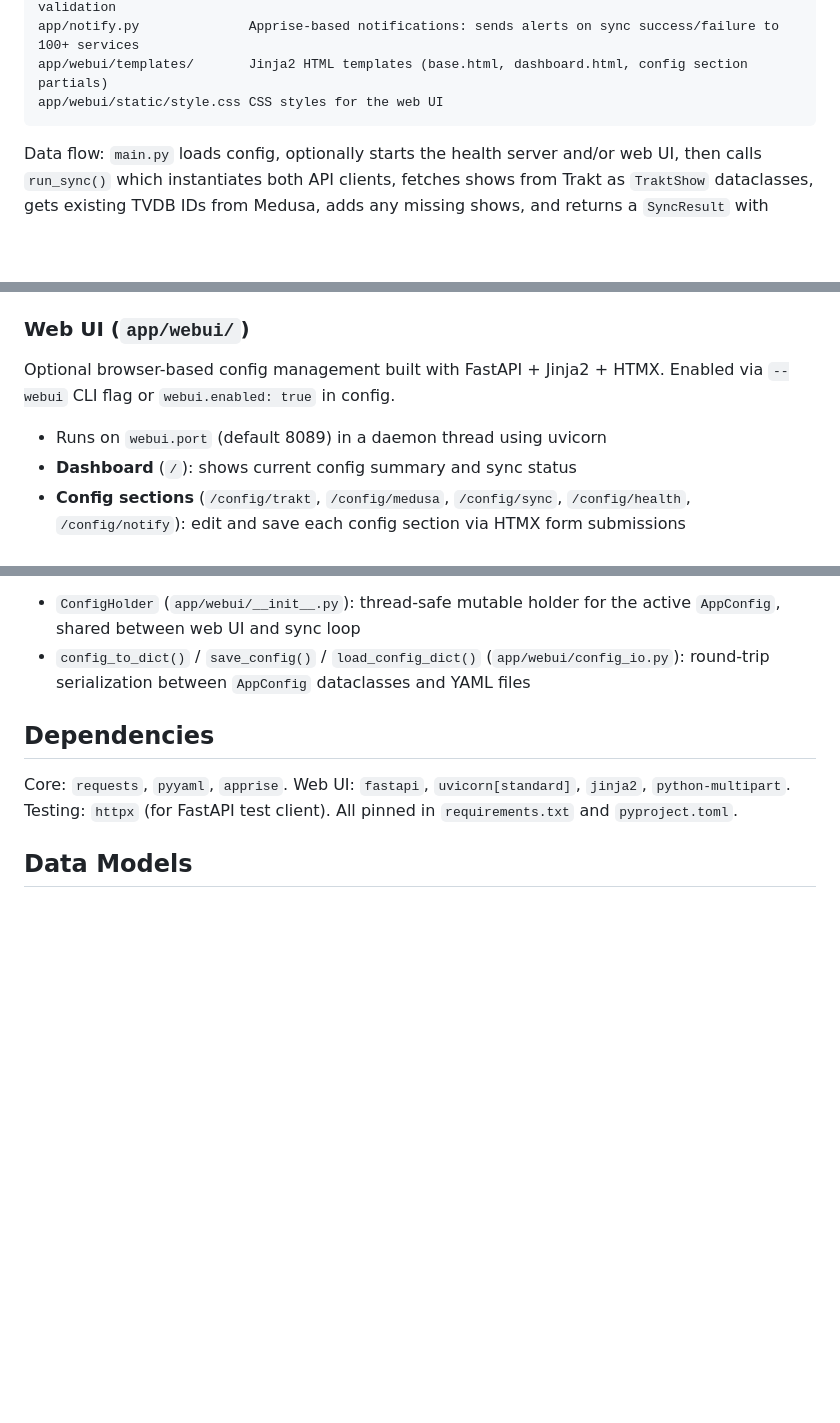
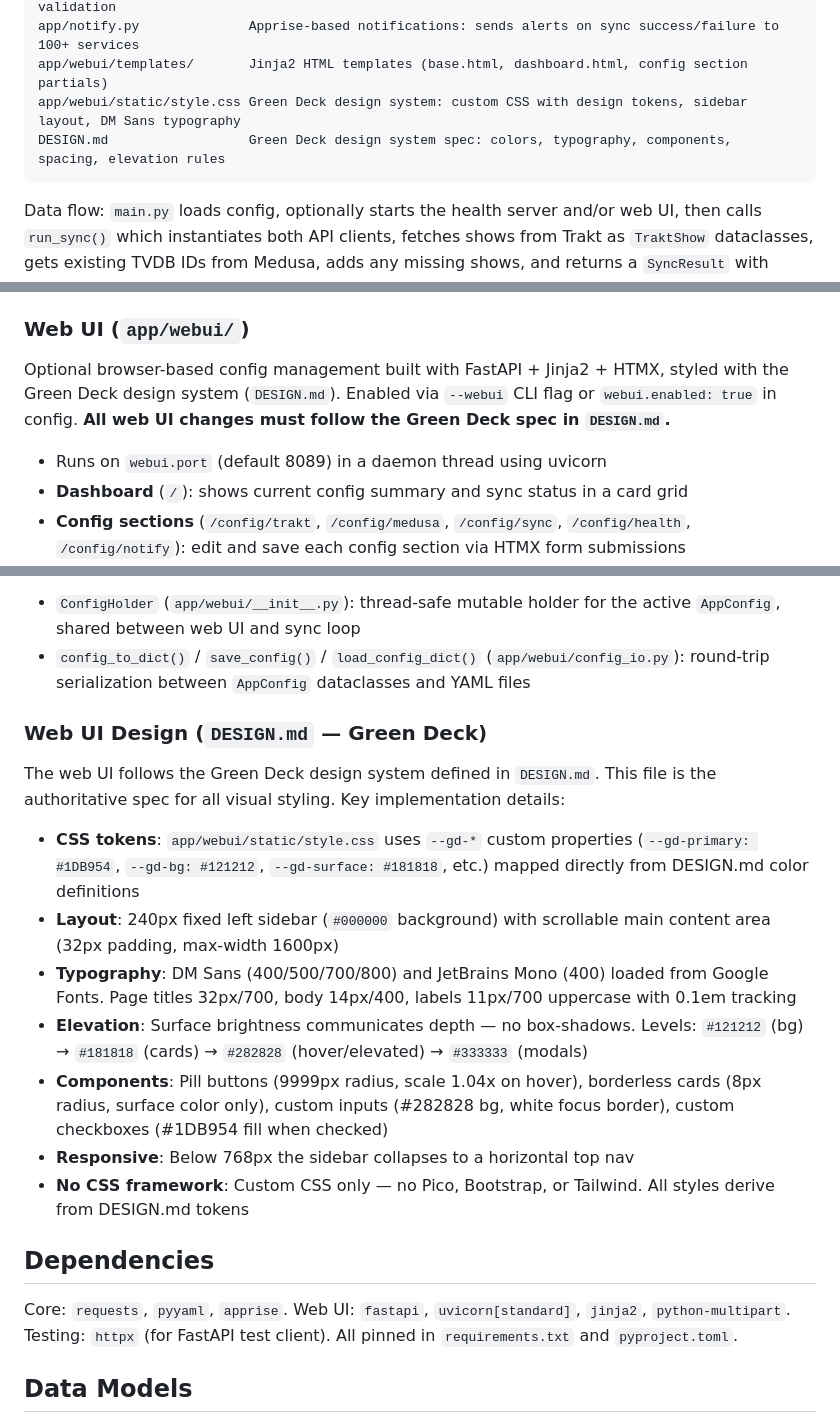
Before and after one commit to 2wenty2wo/SnakeCharmer, a Markdown page: CLAUDE.md, 3 parts joined by grey strips. Rendered like a GitHub page; blank space fills up the shorter version.

Commit message:
Update CLAUDE.md with Green Deck design system documentation
Add Web UI Design section documenting the Green Deck implementation:
CSS tokens, sidebar layout, typography, elevation system, components,
and responsive behavior. Reference DESIGN.md as authoritative spec.

https://claude.ai/code/session_01UyPW89BJWSw2uck9LaLrAE

````diff
--- a/CLAUDE.md
+++ b/CLAUDE.md
@@ -71,7 +71,8 @@ app/webui/routes.py        HTMX-driven routes: dashboard, config sections (trakt
 app/webui/config_io.py     Config serialization: AppConfig ↔ dict ↔ YAML file, atomic writes, validation
 app/notify.py              Apprise-based notifications: sends alerts on sync success/failure to 100+ services
 app/webui/templates/       Jinja2 HTML templates (base.html, dashboard.html, config section partials)
-app/webui/static/style.css CSS styles for the web UI
+app/webui/static/style.css Green Deck design system: custom CSS with design tokens, sidebar layout, DM Sans typography
+DESIGN.md                  Green Deck design system spec: colors, typography, components, spacing, elevation rules
 ```
 
 Data flow: `main.py` loads config, optionally starts the health server and/or web UI, then calls `run_sync()` which instantiates both API clients, fetches shows from Trakt as `TraktShow` dataclasses, gets existing TVDB IDs from Medusa, adds any missing shows, and returns a `SyncResult` with detailed metrics. After each sync cycle, `send_notification()` is called to send alerts via Apprise if configured. The health server exposes these metrics via HTTP.
@@ -126,10 +127,10 @@ Apprise-based notification system supporting 100+ services (Pushover, Discord, T
 
 ### Web UI (`app/webui/`)
 
-Optional browser-based config management built with FastAPI + Jinja2 + HTMX. Enabled via `--webui` CLI flag or `webui.enabled: true` in config.
+Optional browser-based config management built with FastAPI + Jinja2 + HTMX, styled with the Green Deck design system (`DESIGN.md`). Enabled via `--webui` CLI flag or `webui.enabled: true` in config. **All web UI changes must follow the Green Deck spec in `DESIGN.md`.**
 
 - Runs on `webui.port` (default 8089) in a daemon thread using uvicorn
-- **Dashboard** (`/`): shows current config summary and sync status
+- **Dashboard** (`/`): shows current config summary and sync status in a card grid
 - **Config sections** (`/config/trakt`, `/config/medusa`, `/config/sync`, `/config/health`, `/config/notify`): edit and save each config section via HTMX form submissions
 - **Source management**: add/remove Trakt sources dynamically with per-source Medusa quality and required_words overrides
 - **Atomic saves**: config is written to a temp file then `os.replace()`'d to prevent corruption
@@ -140,6 +141,18 @@ Optional browser-based config management built with FastAPI + Jinja2 + HTMX. Ena
 Key classes:
 - `ConfigHolder` (`app/webui/__init__.py`): thread-safe mutable holder for the active `AppConfig`, shared between web UI and sync loop
 - `config_to_dict()` / `save_config()` / `load_config_dict()` (`app/webui/config_io.py`): round-trip serialization between `AppConfig` dataclasses and YAML files
+
+### Web UI Design (`DESIGN.md` — Green Deck)
+
+The web UI follows the Green Deck design system defined in `DESIGN.md`. This file is the authoritative spec for all visual styling. Key implementation details:
+
+- **CSS tokens**: `app/webui/static/style.css` uses `--gd-*` custom properties (`--gd-primary: #1DB954`, `--gd-bg: #121212`, `--gd-surface: #181818`, etc.) mapped directly from DESIGN.md color definitions
+- **Layout**: 240px fixed left sidebar (`#000000` background) with scrollable main content area (32px padding, max-width 1600px)
+- **Typography**: DM Sans (400/500/700/800) and JetBrains Mono (400) loaded from Google Fonts. Page titles 32px/700, body 14px/400, labels 11px/700 uppercase with 0.1em tracking
+- **Elevation**: Surface brightness communicates depth — no box-shadows. Levels: `#121212` (bg) → `#181818` (cards) → `#282828` (hover/elevated) → `#333333` (modals)
+- **Components**: Pill buttons (9999px radius, scale 1.04x on hover), borderless cards (8px radius, surface color only), custom inputs (#282828 bg, white focus border), custom checkboxes (#1DB954 fill when checked)
+- **Responsive**: Below 768px the sidebar collapses to a horizontal top nav
+- **No CSS framework**: Custom CSS only — no Pico, Bootstrap, or Tailwind. All styles derive from DESIGN.md tokens
 
 ## Dependencies
 
````
